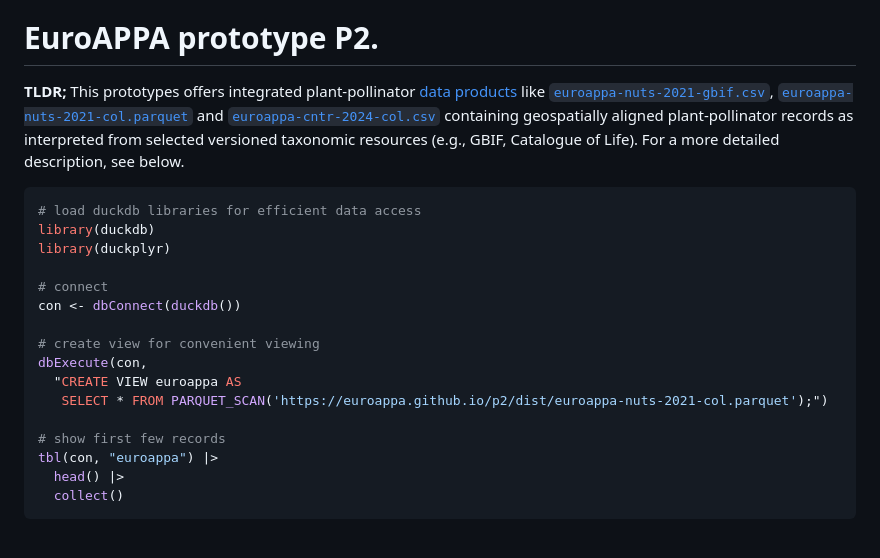
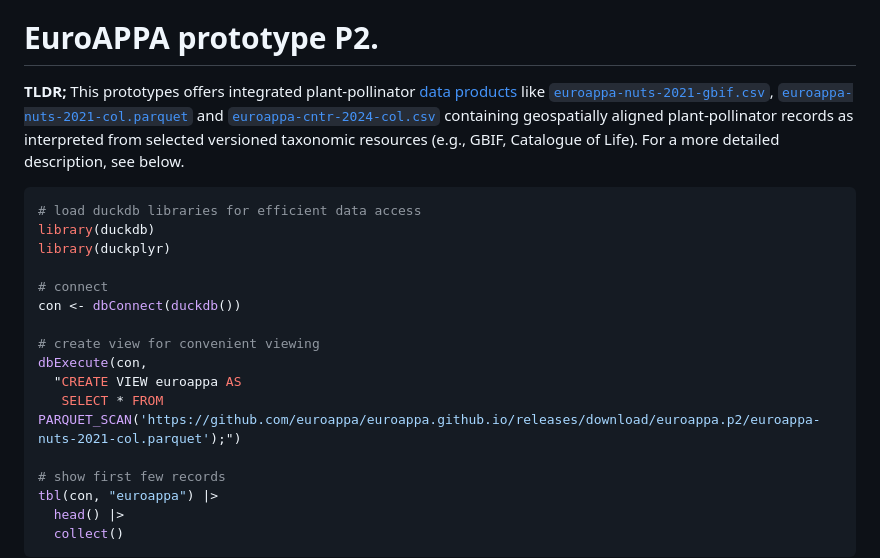
Before and after one commit to euroappa/euroappa.github.io, a Markdown page: p2/README.md, the part around one of its changes. GitHub-like rendering; blank space fills up the shorter version.

```diff
--- a/p2/README.md
+++ b/p2/README.md
@@ -19,7 +19,7 @@ con <- dbConnect(duckdb())
 # create view for convenient viewing
 dbExecute(con,
   "CREATE VIEW euroappa AS
-   SELECT * FROM PARQUET_SCAN('https://euroappa.github.io/p2/dist/euroappa-nuts-2021-col.parquet');")
+   SELECT * FROM PARQUET_SCAN('https://github.com/euroappa/euroappa.github.io/releases/download/euroappa.p2/euroappa-nuts-2021-col.parquet');")
 
 # show first few records
 tbl(con, "euroappa") |>
```
Also changed, not shown: other parts of p2/README.md (+1 -1 lines).
